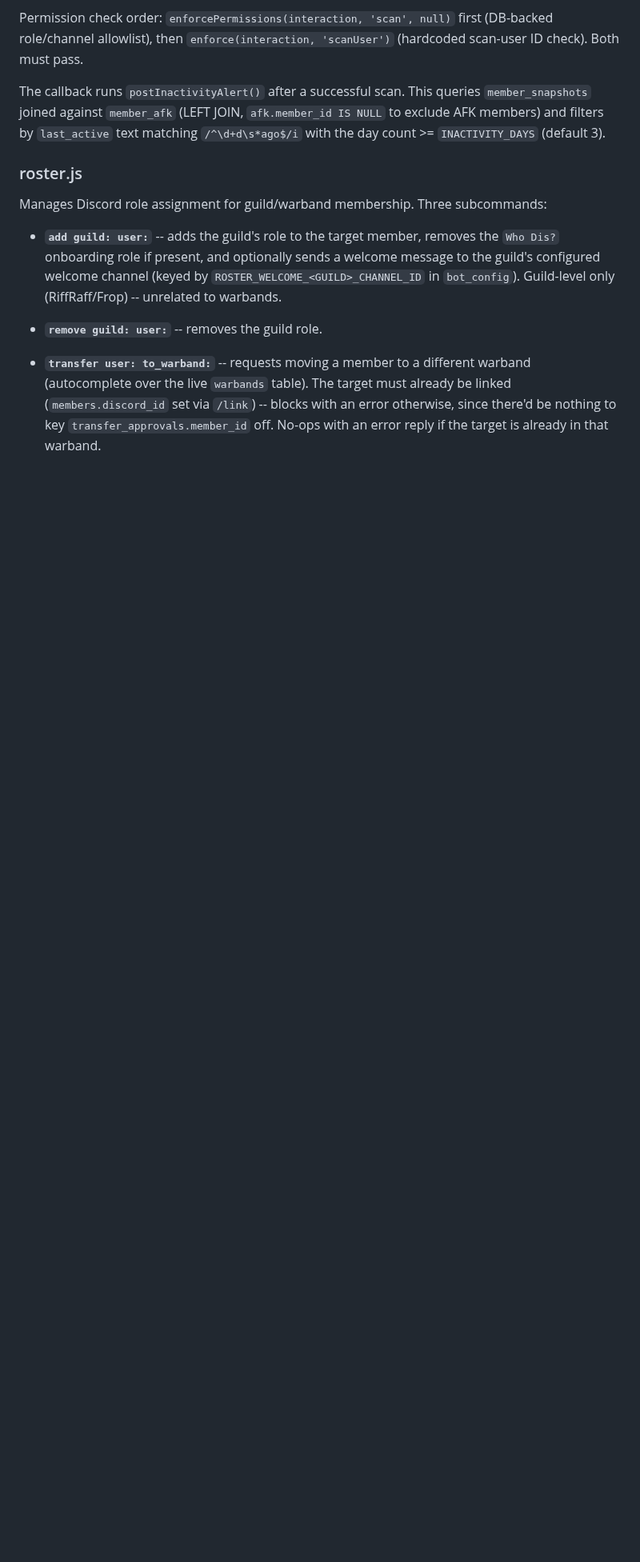
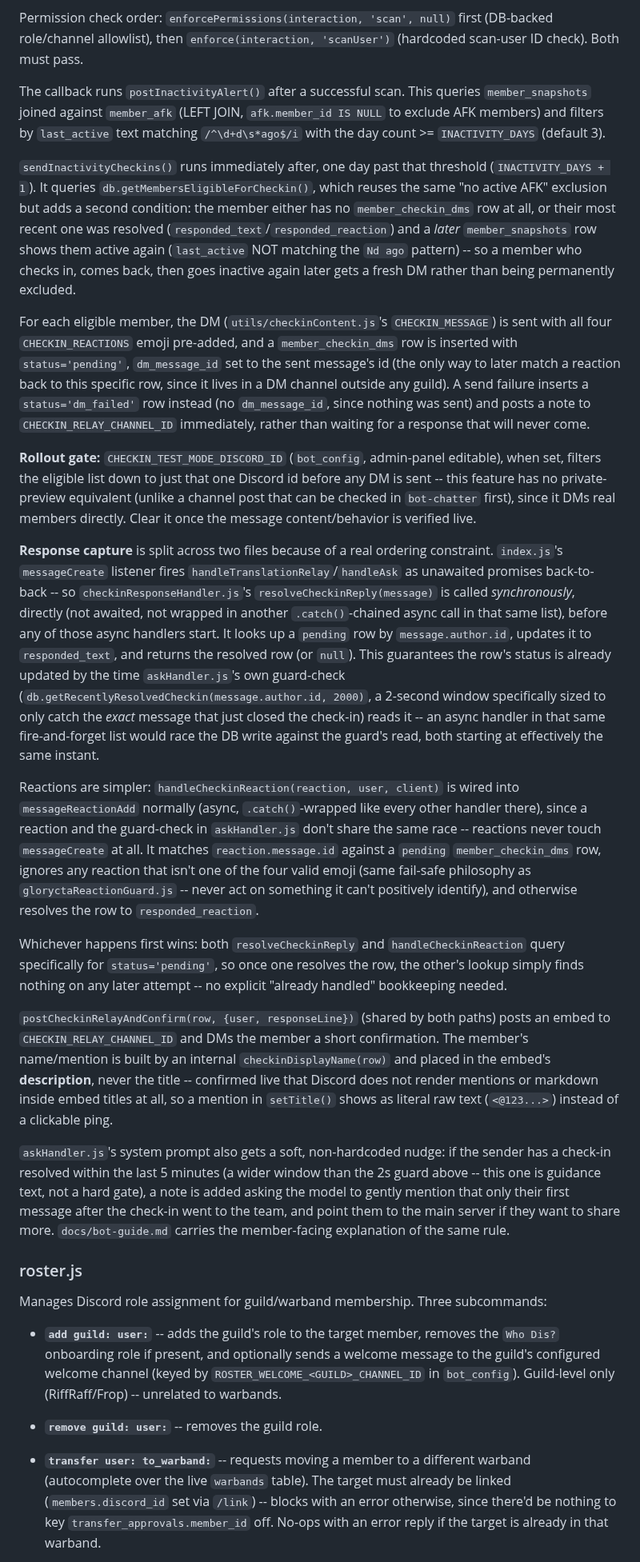
Before and after one commit to crysallis/MeerBot, a Markdown page: ARCHITECTURE.md, the part around the change. Shown at 80% size. Drawn GitHub-style; blank space fills up the shorter version.

Commit message:
docs: add the check-in DM feature to README and ARCHITECTURE
Both were missing it entirely -- only CLAUDE.md had been updated when the
feature shipped. README gets the same terse, env-var/structure-tree-level
treatment its sibling feature (the inactivity alert) already has.
ARCHITECTURE gets a full technical writeup extending the existing
scan.js/postInactivityAlert() section: eligibility rule, the rollout gate,
the sync-vs-async response-capture split and why, whichever-comes-first
semantics, and the embed title/description mention-rendering gotcha.

Co-Authored-By: Claude Sonnet 5 <noreply@anthropic.com>

```diff
--- a/ARCHITECTURE.md
+++ b/ARCHITECTURE.md
@@ -308,6 +308,22 @@ execFile(PYTHON, [SCRAPER, "--guild", ...modeFlags], { cwd: path.dirname(SCRAPER
 Permission check order: `enforcePermissions(interaction, 'scan', null)` first (DB-backed role/channel allowlist), then `enforce(interaction, 'scanUser')` (hardcoded scan-user ID check). Both must pass.
 
 The callback runs `postInactivityAlert()` after a successful scan. This queries `member_snapshots` joined against `member_afk` (LEFT JOIN, `afk.member_id IS NULL` to exclude AFK members) and filters by `last_active` text matching `/^\d+d\s*ago$/i` with the day count >= `INACTIVITY_DAYS` (default 3).
+
+`sendInactivityCheckins()` runs immediately after, one day past that threshold (`INACTIVITY_DAYS + 1`). It queries `db.getMembersEligibleForCheckin()`, which reuses the same "no active AFK" exclusion but adds a second condition: the member either has no `member_checkin_dms` row at all, or their most recent one was resolved (`responded_text`/`responded_reaction`) and a *later* `member_snapshots` row shows them active again (`last_active` NOT matching the `Nd ago` pattern) -- so a member who checks in, comes back, then goes inactive again later gets a fresh DM rather than being permanently excluded.
+
+For each eligible member, the DM (`utils/checkinContent.js`'s `CHECKIN_MESSAGE`) is sent with all four `CHECKIN_REACTIONS` emoji pre-added, and a `member_checkin_dms` row is inserted with `status='pending'`, `dm_message_id` set to the sent message's id (the only way to later match a reaction back to this specific row, since it lives in a DM channel outside any guild). A send failure inserts a `status='dm_failed'` row instead (no `dm_message_id`, since nothing was sent) and posts a note to `CHECKIN_RELAY_CHANNEL_ID` immediately, rather than waiting for a response that will never come.
+
+**Rollout gate:** `CHECKIN_TEST_MODE_DISCORD_ID` (`bot_config`, admin-panel editable), when set, filters the eligible list down to just that one Discord id before any DM is sent -- this feature has no private-preview equivalent (unlike a channel post that can be checked in `bot-chatter` first), since it DMs real members directly. Clear it once the message content/behavior is verified live.
+
+**Response capture** is split across two files because of a real ordering constraint. `index.js`'s `messageCreate` listener fires `handleTranslationRelay`/`handleAsk` as unawaited promises back-to-back -- so `checkinResponseHandler.js`'s `resolveCheckinReply(message)` is called *synchronously*, directly (not awaited, not wrapped in another `.catch()`-chained async call in that same list), before any of those async handlers start. It looks up a `pending` row by `message.author.id`, updates it to `responded_text`, and returns the resolved row (or `null`). This guarantees the row's status is already updated by the time `askHandler.js`'s own guard-check (`db.getRecentlyResolvedCheckin(message.author.id, 2000)`, a 2-second window specifically sized to only catch the *exact* message that just closed the check-in) reads it -- an async handler in that same fire-and-forget list would race the DB write against the guard's read, both starting at effectively the same instant.
+
+Reactions are simpler: `handleCheckinReaction(reaction, user, client)` is wired into `messageReactionAdd` normally (async, `.catch()`-wrapped like every other handler there), since a reaction and the guard-check in `askHandler.js` don't share the same race -- reactions never touch `messageCreate` at all. It matches `reaction.message.id` against a `pending` `member_checkin_dms` row, ignores any reaction that isn't one of the four valid emoji (same fail-safe philosophy as `gloryctaReactionGuard.js` -- never act on something it can't positively identify), and otherwise resolves the row to `responded_reaction`.
+
+Whichever happens first wins: both `resolveCheckinReply` and `handleCheckinReaction` query specifically for `status='pending'`, so once one resolves the row, the other's lookup simply finds nothing on any later attempt -- no explicit "already handled" bookkeeping needed.
+
+`postCheckinRelayAndConfirm(row, {user, responseLine})` (shared by both paths) posts an embed to `CHECKIN_RELAY_CHANNEL_ID` and DMs the member a short confirmation. The member's name/mention is built by an internal `checkinDisplayName(row)` and placed in the embed's **description**, never the title -- confirmed live that Discord does not render mentions or markdown inside embed titles at all, so a mention in `setTitle()` shows as literal raw text (`<@123...>`) instead of a clickable ping.
+
+`askHandler.js`'s system prompt also gets a soft, non-hardcoded nudge: if the sender has a check-in resolved within the last 5 minutes (a wider window than the 2s guard above -- this one is guidance text, not a hard gate), a note is added asking the model to gently mention that only their first message after the check-in went to the team, and point them to the main server if they want to share more. `docs/bot-guide.md` carries the member-facing explanation of the same rule.
 
 ### roster.js
 
```
Also changed, not shown: README.md (+4 -1 lines).
